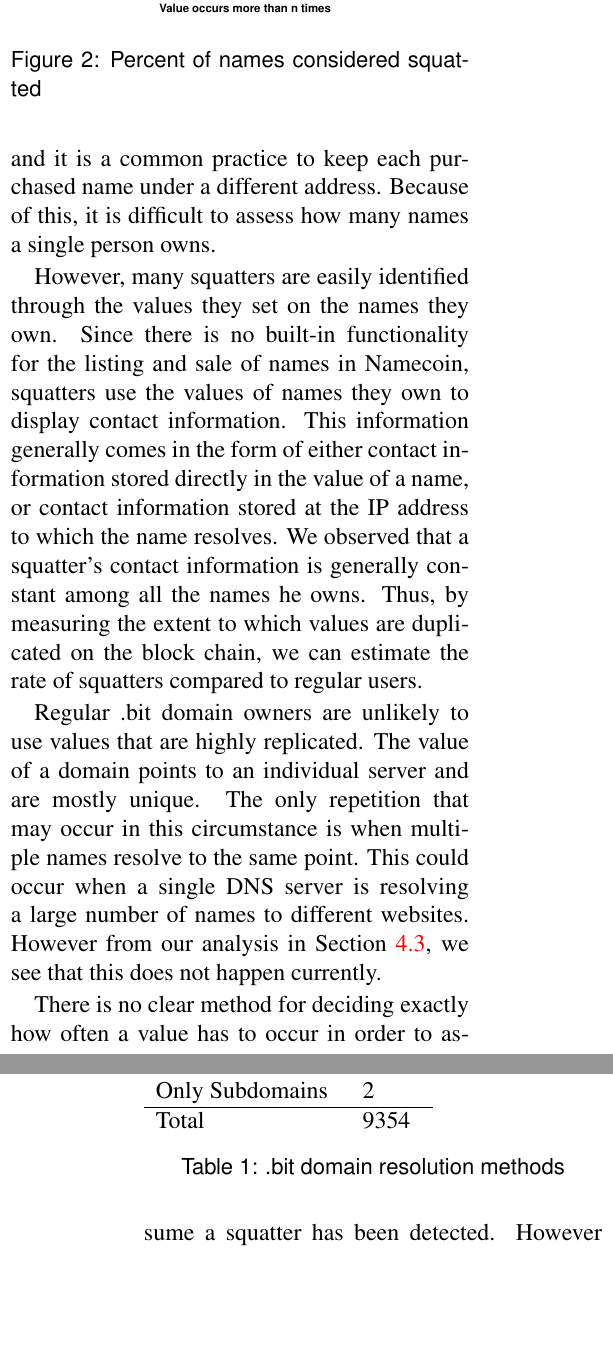
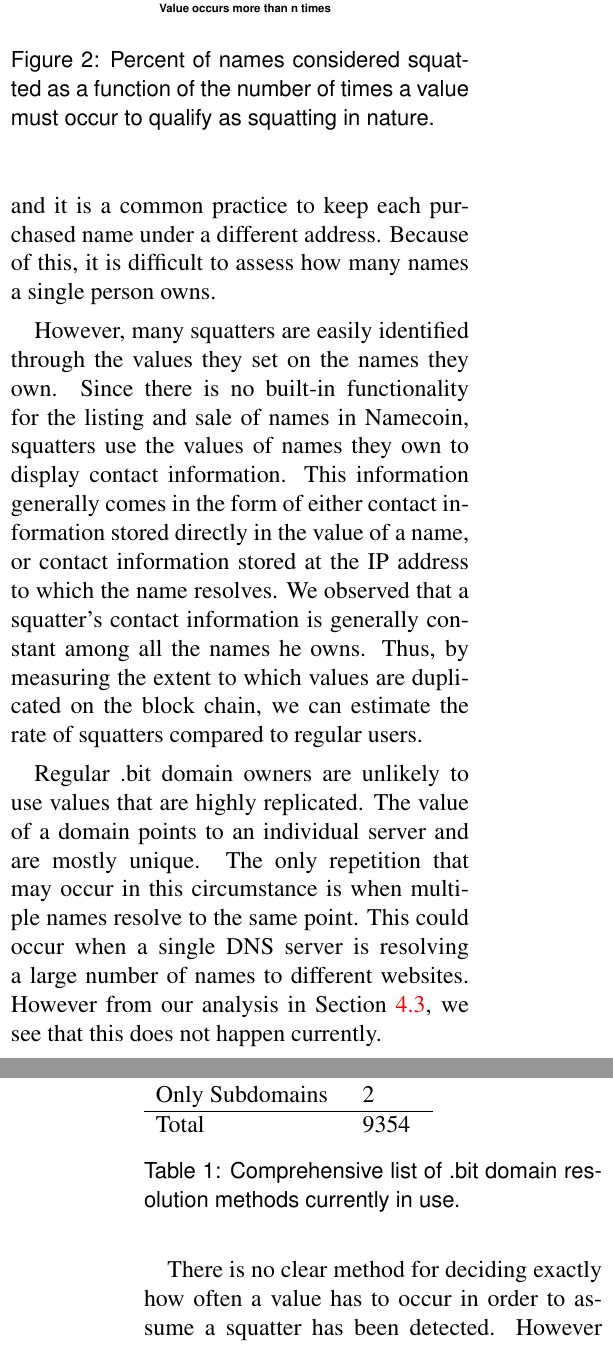
Before and after one commit to citp/namecoin-analysis, a LaTeX paper (paper/paper-namecoin.tex, which reads paper/domains.tex): two parts of the columns of pages 10 and 11 of 21, joined at a grey line, cut so that both start at the same text, the shorter picture padded with empty space. Compiled offline with pdfLaTeX.

Commit message:
Add more figure captions.

```diff
--- a/paper/domains.tex
+++ b/paper/domains.tex
@@ -10,7 +10,7 @@ We investigate the balance between squatters and other users in the .bit subspac
 \begin{figure}
   \centering
   \includegraphics[width=0.9\columnwidth]{figures/squatters}
-  \caption{Percent of names considered squatted}
+  \caption{Percent of names considered squatted as a function of the number of times a value must occur to qualify as squatting in nature.}
   \label{fig:percentSquatter}
 \end{figure}
 
@@ -42,7 +42,7 @@ Alias              & 23    \\
 Only Subdomains    & 2   \\ \hline
 Total              & 9354
 \end{tabular}
-\caption{.bit domain resolution methods}
+\caption{Comprehensive list of .bit domain resolution methods currently in use.}
 \end{table}
 
 We now examine how .bit domains are used by legitimate users. Only 9354 out of the 119624 .bit domains make any attempt to resolve to IP addresses. Out of these a variety of types of IP resolution are employed.
```
